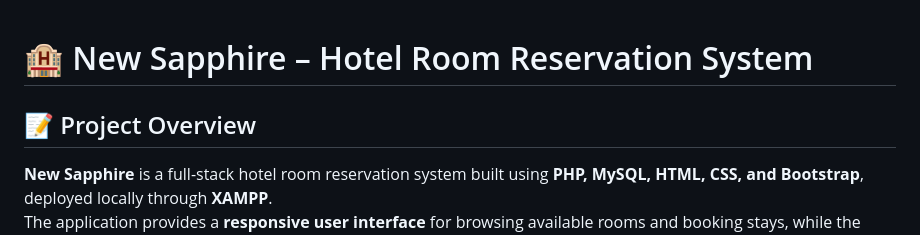
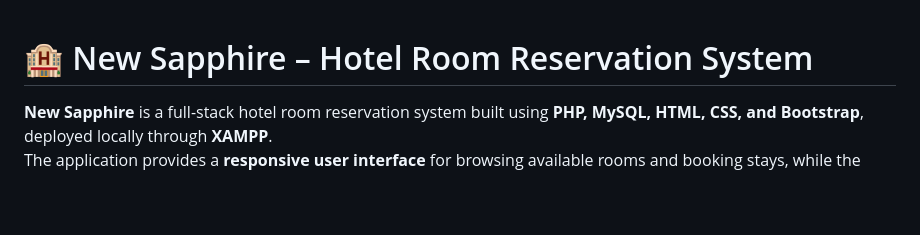
Before and after one commit to Nikitasisode016/new-sapphire, a Markdown page: README.md, the part around the change. GitHub-like rendering; blank space fills up the shorter version.

```diff
--- a/README.md
+++ b/README.md
@@ -1,6 +1,5 @@
 # 🏨 New Sapphire – Hotel Room Reservation System
 
-## 📝 Project Overview
 
 **New Sapphire** is a full-stack hotel room reservation system built using **PHP, MySQL, HTML, CSS, and Bootstrap**, deployed locally through **XAMPP**.
 The application provides a **responsive user interface** for browsing available rooms and booking stays, while the backend manages **room availability, reservations, cancellations, and customer records** through an integrated **admin dashboard**.
```
